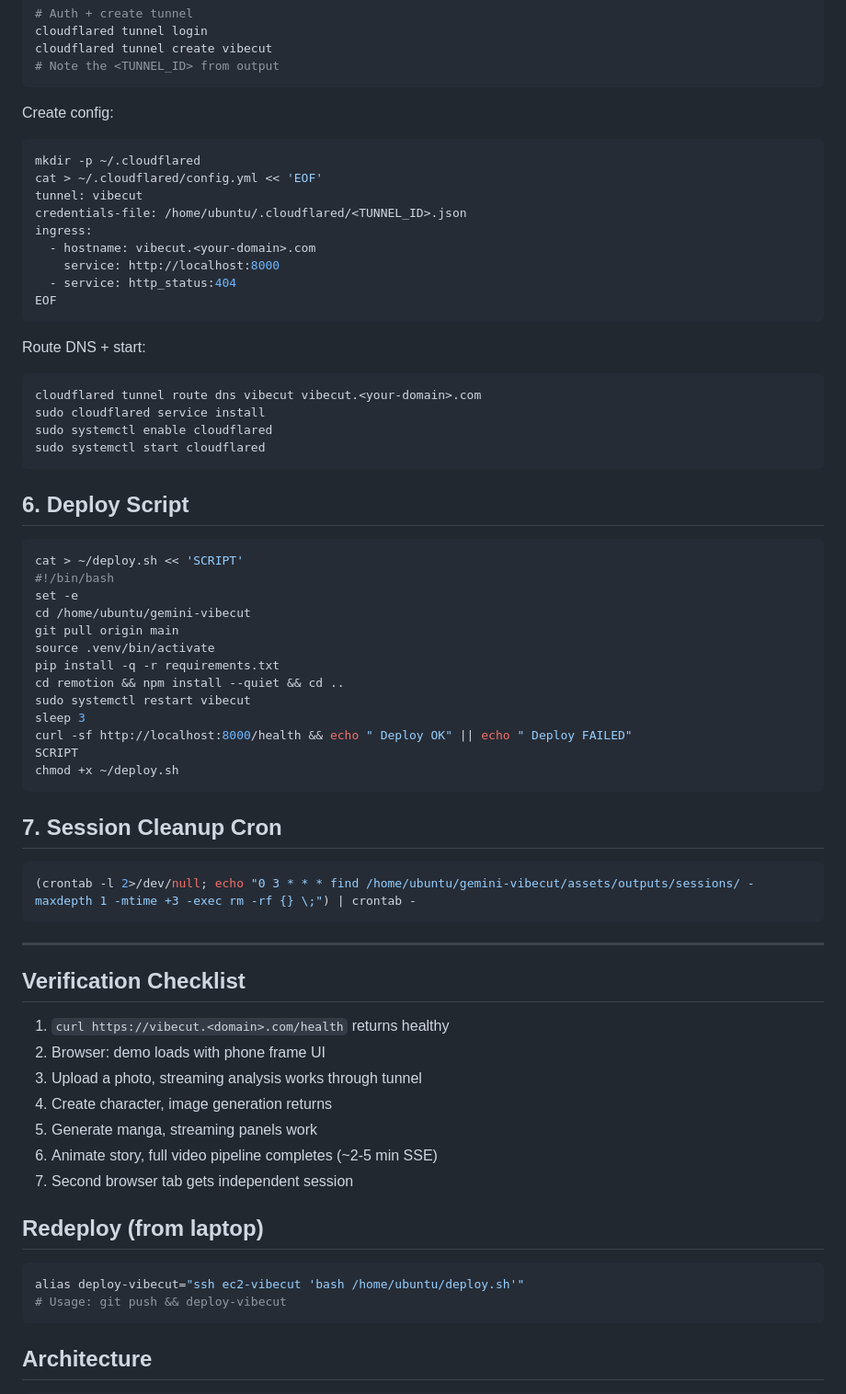
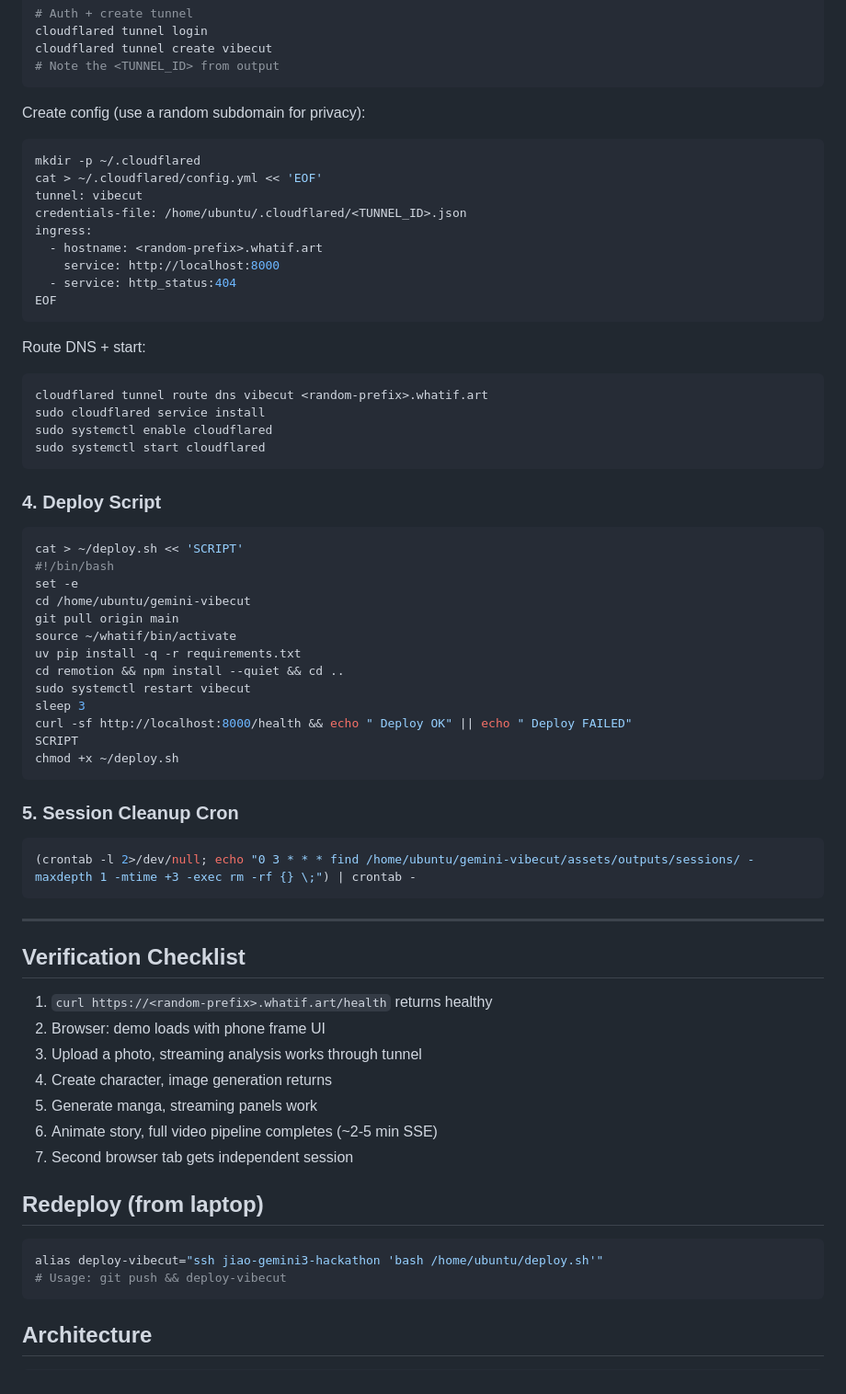
Before and after one commit to Nuva-Lab/gemini-vibecut, a Markdown page: deploy/SETUP.md, the part around one of its changes. Shown at 92% size. GitHub-like rendering.

````diff
--- a/deploy/SETUP.md
+++ b/deploy/SETUP.md
@@ -84,14 +82,14 @@ cloudflared tunnel create vibecut
 # Note the <TUNNEL_ID> from output
 ```
 
-Create config:
+Create config (use a random subdomain for privacy):
 ```bash
 mkdir -p ~/.cloudflared
 cat > ~/.cloudflared/config.yml << 'EOF'
 tunnel: vibecut
 credentials-file: /home/ubuntu/.cloudflared/<TUNNEL_ID>.json
 ingress:
-  - hostname: vibecut.<your-domain>.com
+  - hostname: <random-prefix>.whatif.art
     service: http://localhost:8000
   - service: http_status:404
 EOF
@@ -99,13 +97,13 @@ EOF
 
 Route DNS + start:
 ```bash
-cloudflared tunnel route dns vibecut vibecut.<your-domain>.com
+cloudflared tunnel route dns vibecut <random-prefix>.whatif.art
 sudo cloudflared service install
 sudo systemctl enable cloudflared
 sudo systemctl start cloudflared
 ```
 
-## 6. Deploy Script
+### 4. Deploy Script
 
 ```bash
 cat > ~/deploy.sh << 'SCRIPT'
@@ -113,8 +111,8 @@ cat > ~/deploy.sh << 'SCRIPT'
 set -e
 cd /home/ubuntu/gemini-vibecut
 git pull origin main
-source .venv/bin/activate
-pip install -q -r requirements.txt
+source ~/whatif/bin/activate
+uv pip install -q -r requirements.txt
 cd remotion && npm install --quiet && cd ..
 sudo systemctl restart vibecut
 sleep 3
@@ -123,7 +121,7 @@ SCRIPT
 chmod +x ~/deploy.sh
 ```
 
-## 7. Session Cleanup Cron
+### 5. Session Cleanup Cron
 
 ```bash
 (crontab -l 2>/dev/null; echo "0 3 * * * find /home/ubuntu/gemini-vibecut/assets/outputs/sessions/ -maxdepth 1 -mtime +3 -exec rm -rf {} \;") | crontab -
@@ -133,7 +131,7 @@ chmod +x ~/deploy.sh
 
 ## Verification Checklist
 
-1. `curl https://vibecut.<domain>.com/health` returns healthy
+1. `curl https://<random-prefix>.whatif.art/health` returns healthy
 2. Browser: demo loads with phone frame UI
 3. Upload a photo, streaming analysis works through tunnel
 4. Create character, image generation returns
@@ -144,7 +142,7 @@ chmod +x ~/deploy.sh
 ## Redeploy (from laptop)
 
 ```bash
-alias deploy-vibecut="ssh ec2-vibecut 'bash /home/ubuntu/deploy.sh'"
+alias deploy-vibecut="ssh jiao-gemini3-hackathon 'bash /home/ubuntu/deploy.sh'"
 # Usage: git push && deploy-vibecut
 ```
 
````
Also changed, not shown: other parts of deploy/SETUP.md (+27 -29 lines).
